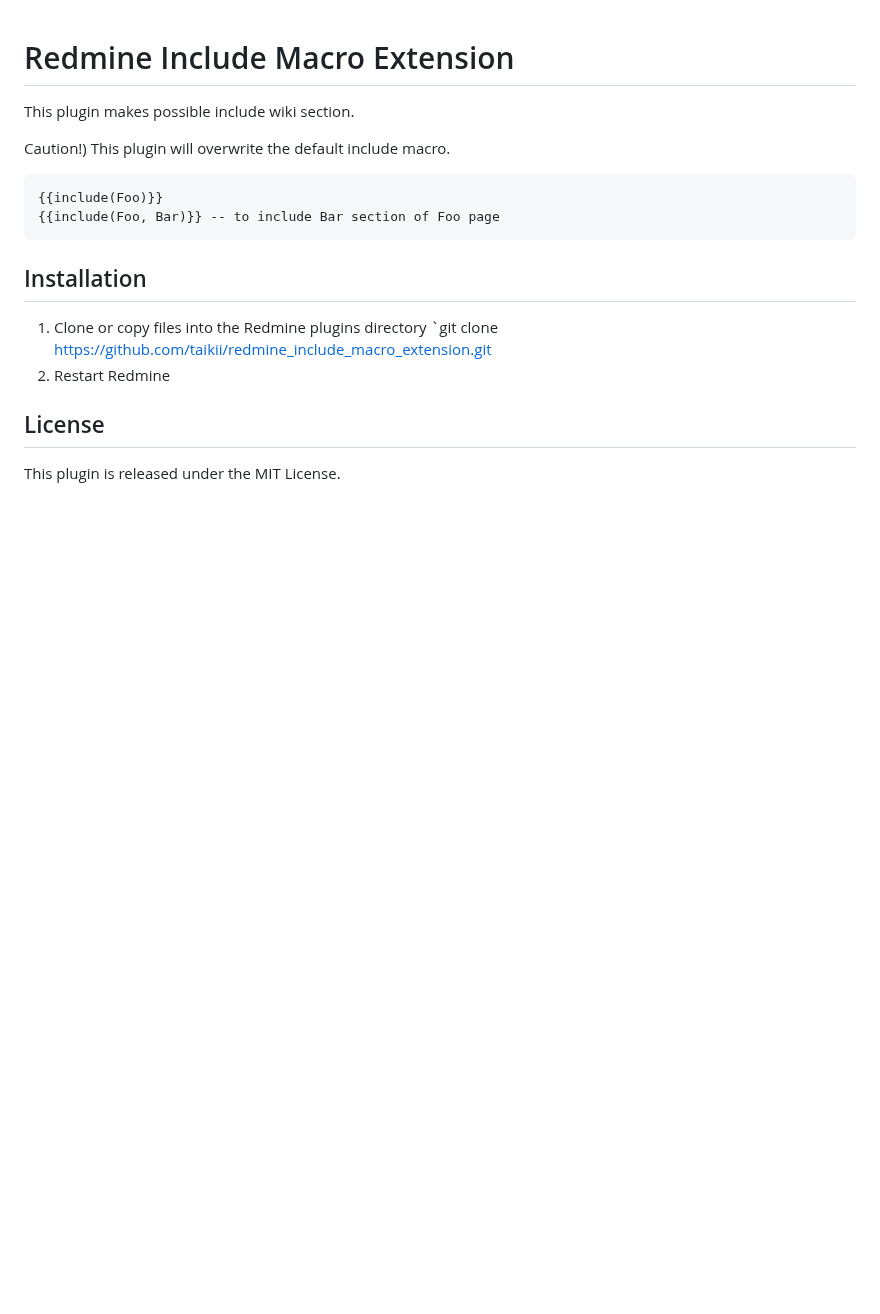
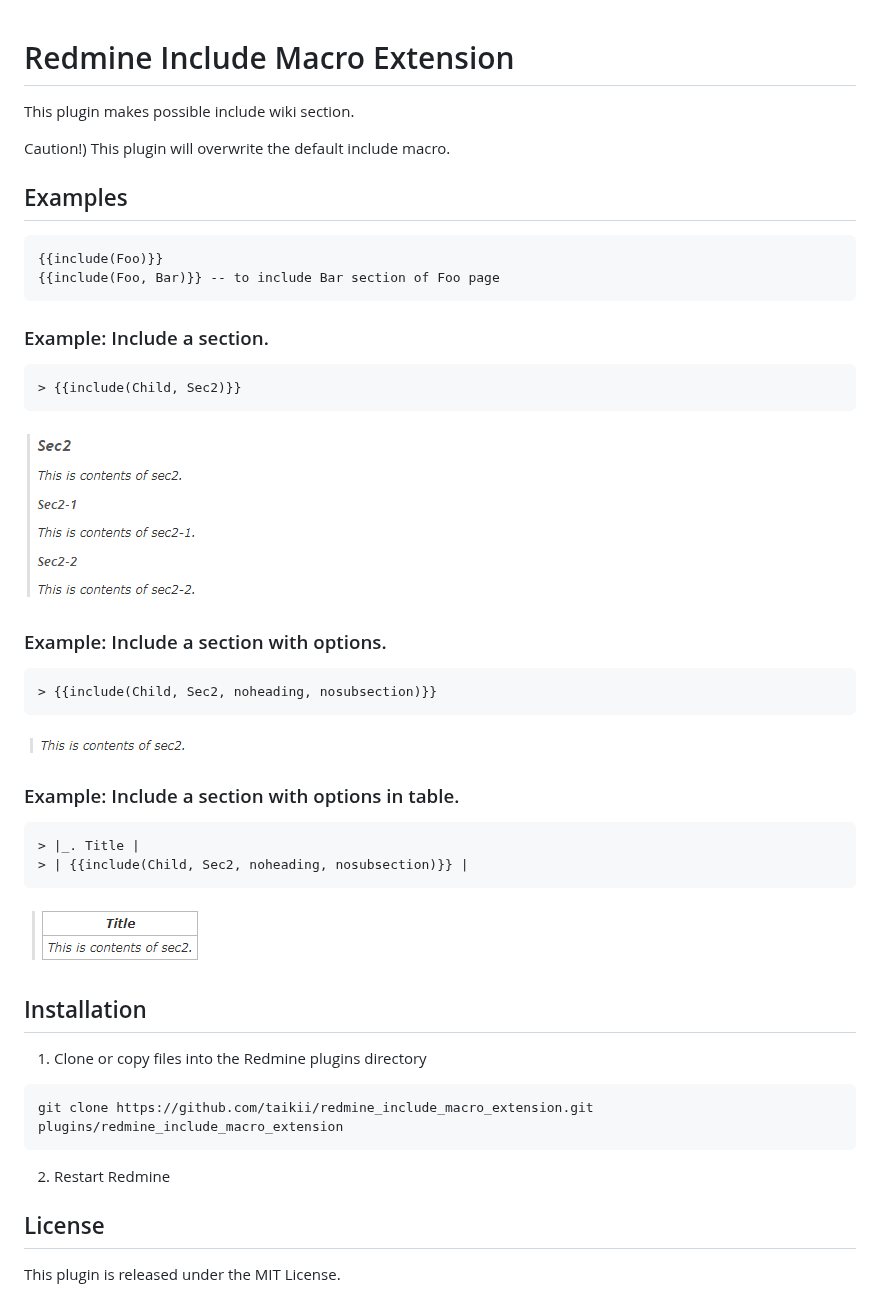
Before and after one commit to taikii/redmine_include_macro_extension, a Markdown page: README.md, the part around the change. Rendered like a GitHub page; pictures changed too: doc/images/example_1.png (added), doc/images/example_2.png (added), doc/images/example_3.png (added); blank space fills up the shorter version.

Commit message:
New feature: 2 new options. (noheading, nosubsection)

````diff
--- a/README.md
+++ b/README.md
@@ -4,18 +4,37 @@ This plugin makes possible include wiki section.
 
 Caution!) This plugin will overwrite the default include macro.
 
+## Examples
 ```
 {{include(Foo)}}
 {{include(Foo, Bar)}} -- to include Bar section of Foo page
 ```
 
+### Example: Include a section.
+```
+> {{include(Child, Sec2)}}
+```
+![Example2](doc/images/example_1.png)
+
+### Example: Include a section with options.
+```
+> {{include(Child, Sec2, noheading, nosubsection)}}
+```
+![Example2](doc/images/example_2.png)
+
+### Example: Include a section with options in table.
+```
+> |_. Title |
+> | {{include(Child, Sec2, noheading, nosubsection)}} |
+```
+![Example2](doc/images/example_3.png)
+
 ## Installation
-
 1. Clone or copy files into the Redmine plugins directory
-   `git clone https://github.com/taikii/redmine_include_macro_extension.git
+  ```
+  git clone https://github.com/taikii/redmine_include_macro_extension.git plugins/redmine_include_macro_extension
+  ```
 2. Restart Redmine
 
-
 ## License
-
 This plugin is released under the MIT License.
````
Also changed, not shown: 1 other file.
